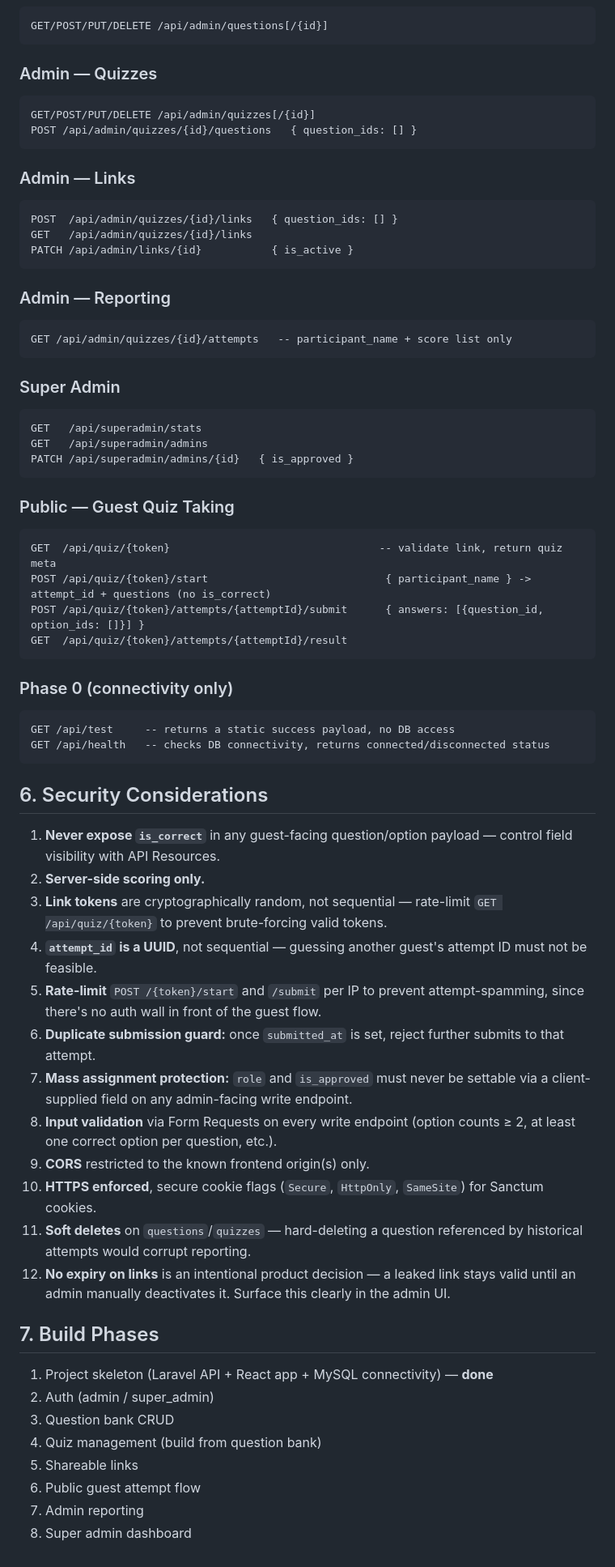
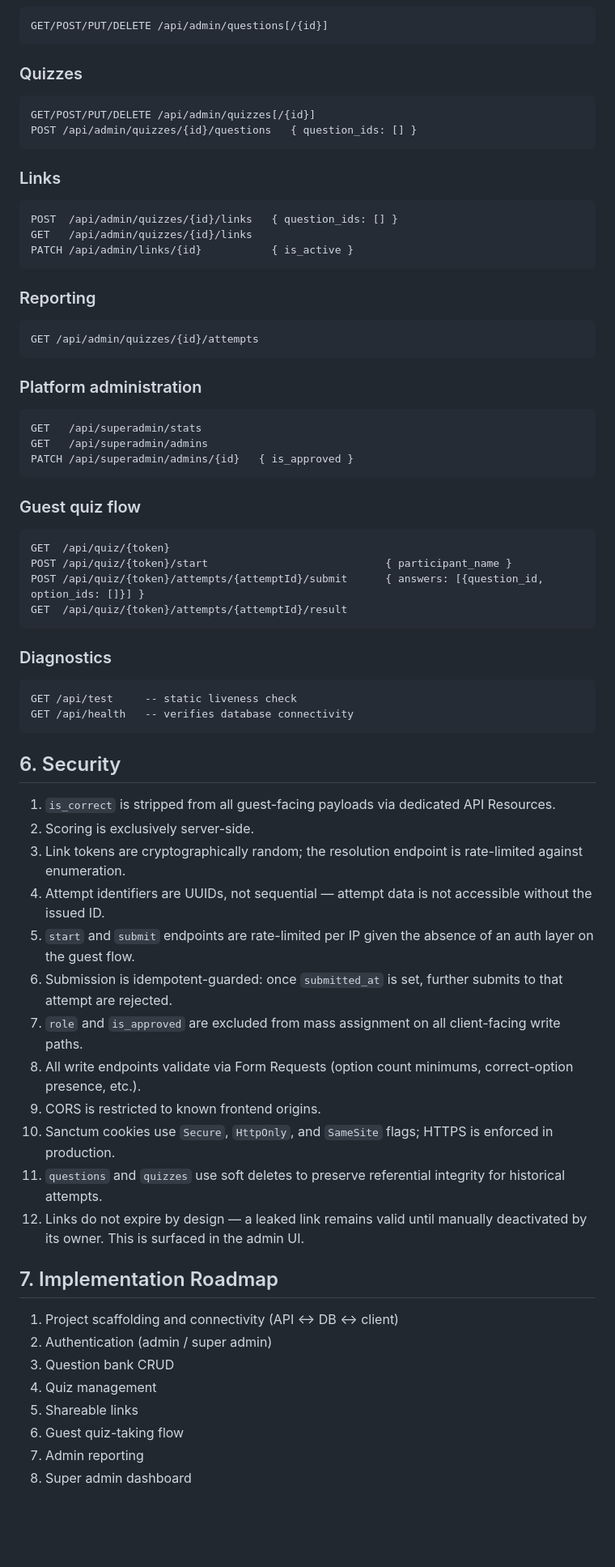
Before and after one commit to coded-by-Adhil/Quiz, a Markdown page: docs/ARCHITECTURE.md, the part around one of its changes. Shown at 81% size. GitHub-like rendering; blank space fills up the shorter version.

````diff
--- a/docs/ARCHITECTURE.md
+++ b/docs/ARCHITECTURE.md
@@ -136,67 +136,67 @@ POST /api/admin/logout
 GET/POST/PUT/DELETE /api/admin/questions[/{id}]
 ```
 
-### Admin — Quizzes
+### Quizzes
 ```
 GET/POST/PUT/DELETE /api/admin/quizzes[/{id}]
 POST /api/admin/quizzes/{id}/questions   { question_ids: [] }
 ```
 
-### Admin — Links
+### Links
 ```
 POST  /api/admin/quizzes/{id}/links   { question_ids: [] }
 GET   /api/admin/quizzes/{id}/links
 PATCH /api/admin/links/{id}           { is_active }
 ```
 
-### Admin — Reporting
+### Reporting
 ```
-GET /api/admin/quizzes/{id}/attempts   -- participant_name + score list only
+GET /api/admin/quizzes/{id}/attempts
 ```
 
-### Super Admin
+### Platform administration
 ```
 GET   /api/superadmin/stats
 GET   /api/superadmin/admins
 PATCH /api/superadmin/admins/{id}   { is_approved }
 ```
 
-### Public — Guest Quiz Taking
+### Guest quiz flow
 ```
-GET  /api/quiz/{token}                                 -- validate link, return quiz meta
-POST /api/quiz/{token}/start                            { participant_name } -> attempt_id + questions (no is_correct)
+GET  /api/quiz/{token}
+POST /api/quiz/{token}/start                            { participant_name }
 POST /api/quiz/{token}/attempts/{attemptId}/submit      { answers: [{question_id, option_ids: []}] }
 GET  /api/quiz/{token}/attempts/{attemptId}/result
 ```
 
-### Phase 0 (connectivity only)
+### Diagnostics
 ```
-GET /api/test     -- returns a static success payload, no DB access
-GET /api/health   -- checks DB connectivity, returns connected/disconnected status
+GET /api/test     -- static liveness check
+GET /api/health   -- verifies database connectivity
 ```
 
-## 6. Security Considerations
+## 6. Security
 
-1. **Never expose `is_correct`** in any guest-facing question/option payload — control field visibility with API Resources.
-2. **Server-side scoring only.**
-3. **Link tokens** are cryptographically random, not sequential — rate-limit `GET /api/quiz/{token}` to prevent brute-forcing valid tokens.
-4. **`attempt_id` is a UUID**, not sequential — guessing another guest's attempt ID must not be feasible.
-5. **Rate-limit** `POST /{token}/start` and `/submit` per IP to prevent attempt-spamming, since there's no auth wall in front of the guest flow.
-6. **Duplicate submission guard:** once `submitted_at` is set, reject further submits to that attempt.
-7. **Mass assignment protection:** `role` and `is_approved` must never be settable via a client-supplied field on any admin-facing write endpoint.
-8. **Input validation** via Form Requests on every write endpoint (option counts ≥ 2, at least one correct option per question, etc.).
-9. **CORS** restricted to the known frontend origin(s) only.
-10. **HTTPS enforced**, secure cookie flags (`Secure`, `HttpOnly`, `SameSite`) for Sanctum cookies.
-11. **Soft deletes** on `questions`/`quizzes` — hard-deleting a question referenced by historical attempts would corrupt reporting.
-12. **No expiry on links** is an intentional product decision — a leaked link stays valid until an admin manually deactivates it. Surface this clearly in the admin UI.
+1. `is_correct` is stripped from all guest-facing payloads via dedicated API Resources.
+2. Scoring is exclusively server-side.
+3. Link tokens are cryptographically random; the resolution endpoint is rate-limited against enumeration.
+4. Attempt identifiers are UUIDs, not sequential — attempt data is not accessible without the issued ID.
+5. `start` and `submit` endpoints are rate-limited per IP given the absence of an auth layer on the guest flow.
+6. Submission is idempotent-guarded: once `submitted_at` is set, further submits to that attempt are rejected.
+7. `role` and `is_approved` are excluded from mass assignment on all client-facing write paths.
+8. All write endpoints validate via Form Requests (option count minimums, correct-option presence, etc.).
+9. CORS is restricted to known frontend origins.
+10. Sanctum cookies use `Secure`, `HttpOnly`, and `SameSite` flags; HTTPS is enforced in production.
+11. `questions` and `quizzes` use soft deletes to preserve referential integrity for historical attempts.
+12. Links do not expire by design — a leaked link remains valid until manually deactivated by its owner. This is surfaced in the admin UI.
 
-## 7. Build Phases
+## 7. Implementation Roadmap
 
-1. Project skeleton (Laravel API + React app + MySQL connectivity) — **done**
-2. Auth (admin / super_admin)
+1. Project scaffolding and connectivity (API ↔ DB ↔ client)
+2. Authentication (admin / super admin)
 3. Question bank CRUD
-4. Quiz management (build from question bank)
+4. Quiz management
 5. Shareable links
-6. Public guest attempt flow
+6. Guest quiz-taking flow
 7. Admin reporting
 8. Super admin dashboard
````
Also changed, not shown: other parts of docs/ARCHITECTURE.md (+47 -47 lines).
